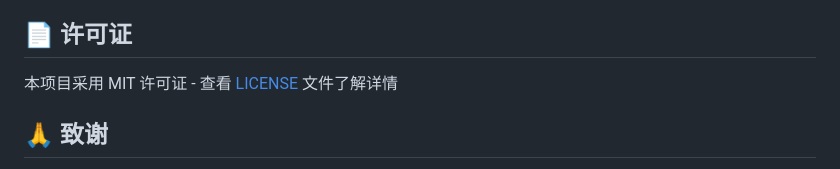
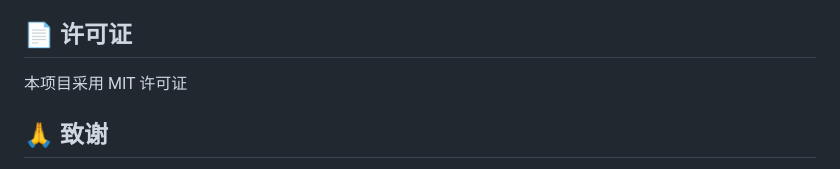
Before and after one commit to zhou7419/vue-electron-notes-app, a Markdown page: README.md, the part around the change. GitHub-like rendering.

```diff
--- a/README.md
+++ b/README.md
@@ -109,7 +109,7 @@ npm run code:fix
 
 ## 📄 许可证
 
-本项目采用 MIT 许可证 - 查看 [LICENSE](LICENSE) 文件了解详情
+本项目采用 MIT 许可证
 
 ## 🙏 致谢
 
```
